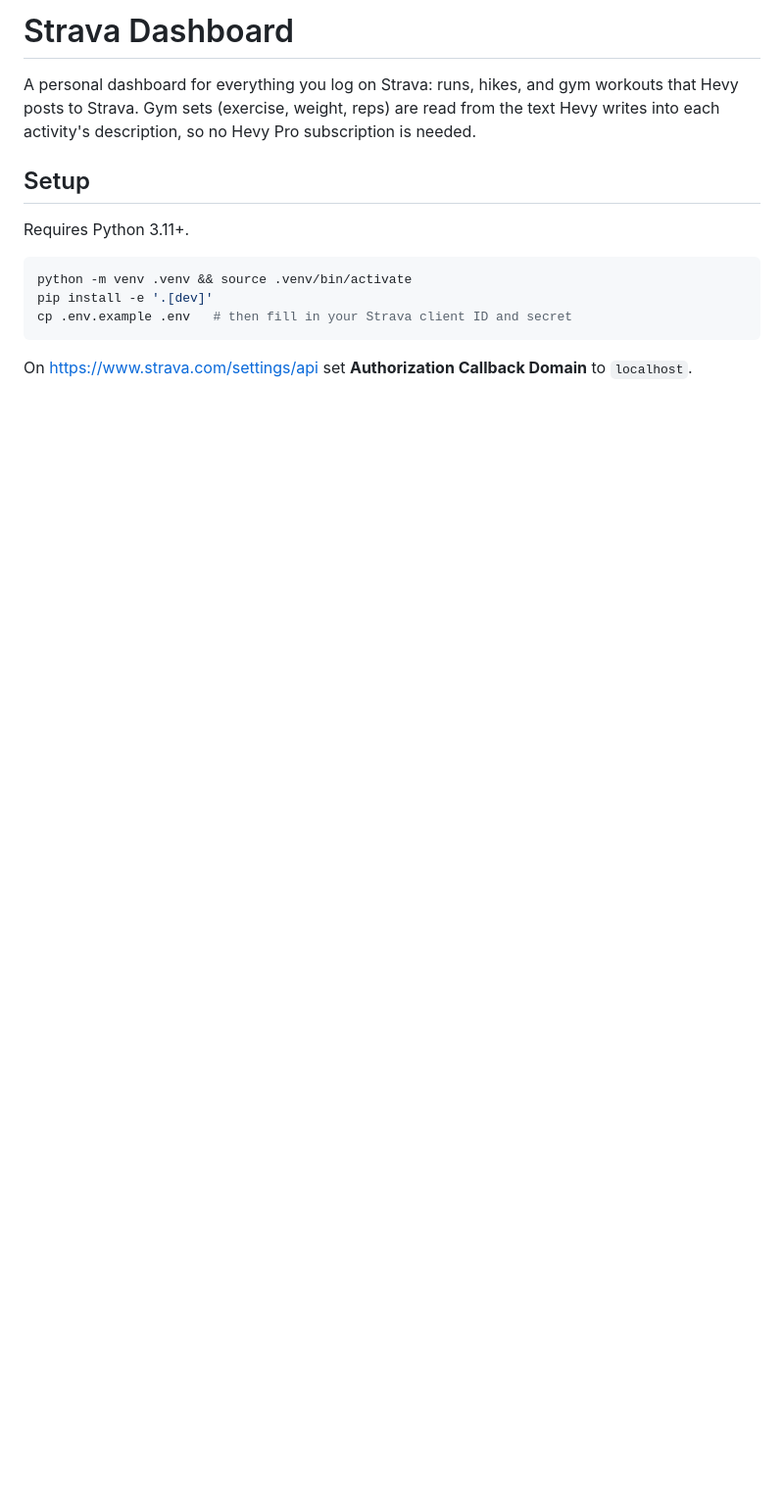
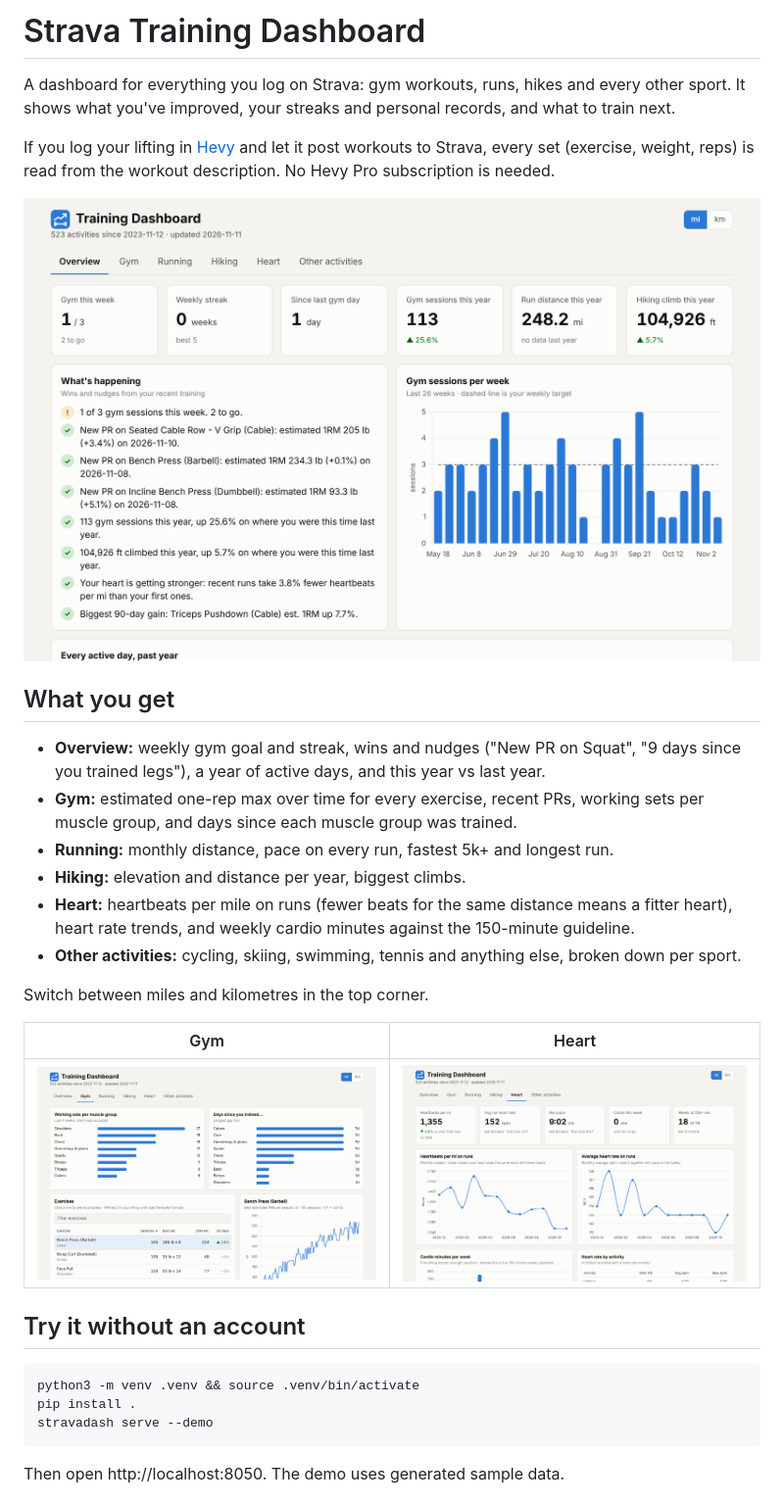
Before and after one commit to gautama-bharadwaj/strava_analyzer, a Markdown page: README.md, the part around one of its changes. Shown at 98% size. GitHub-like rendering; pictures changed too: docs/gym.png (added), docs/heart.png (added), docs/overview.png (added); blank space fills up the shorter version.

Commit message:
Merge pull request #4 from gautama-bharadwaj/claude/project-thread-4ph4l8
Rewrite README for visitors

````diff
--- a/README.md
+++ b/README.md
@@ -1,21 +1,43 @@
-# Strava Dashboard
+# Strava Training Dashboard
 
-A personal dashboard for everything you log on Strava: runs, hikes, and gym
-workouts that Hevy posts to Strava. Gym sets (exercise, weight, reps) are read
-from the text Hevy writes into each activity's description, so no Hevy Pro
-subscription is needed.
+A dashboard for everything you log on Strava: gym workouts, runs, hikes and
+every other sport. It shows what you've improved, your streaks and personal
+records, and what to train next.
 
+If you log your lifting in [Hevy](https://www.hevyapp.com/) and let it post
+workouts to Strava, every set (exercise, weight, reps) is read from the
+workout description. No Hevy Pro subscription is needed.
 
-## Setup
+![Overview tab](docs/overview.png)
 
-Requires Python 3.11+.
+## What you get
+
+- **Overview:** weekly gym goal and streak, wins and nudges ("New PR on Squat",
+  "9 days since you trained legs"), a year of active days, and this year vs
+  last year.
+- **Gym:** estimated one-rep max over time for every exercise, recent PRs,
+  working sets per muscle group, and days since each muscle group was trained.
+- **Running:** monthly distance, pace on every run, fastest 5k+ and longest run.
+- **Hiking:** elevation and distance per year, biggest climbs.
+- **Heart:** heartbeats per mile on runs (fewer beats for the same distance
+  means a fitter heart), heart rate trends, and weekly cardio minutes against
+  the 150-minute guideline.
+- **Other activities:** cycling, skiing, swimming, tennis and anything else,
+  broken down per sport.
+
+Switch between miles and kilometres in the top corner.
+
+| Gym | Heart |
+| --- | --- |
+| ![Gym tab](docs/gym.png) | ![Heart tab](docs/heart.png) |
+
+## Try it without an account
 
 ```bash
-python -m venv .venv && source .venv/bin/activate
-pip install -e '.[dev]'
-cp .env.example .env   # then fill in your Strava client ID and secret
+python3 -m venv .venv && source .venv/bin/activate
+pip install .
+stravadash serve --demo
 ```
 
-On https://www.strava.com/settings/api set **Authorization Callback Domain**
-to `localhost`.
+Then open http://localhost:8050. The demo uses generated sample data.
 
````
Also changed, not shown: other parts of README.md (+70 -52 lines), docs/publishing.md (added, +28 -0 lines), 2 other files.
